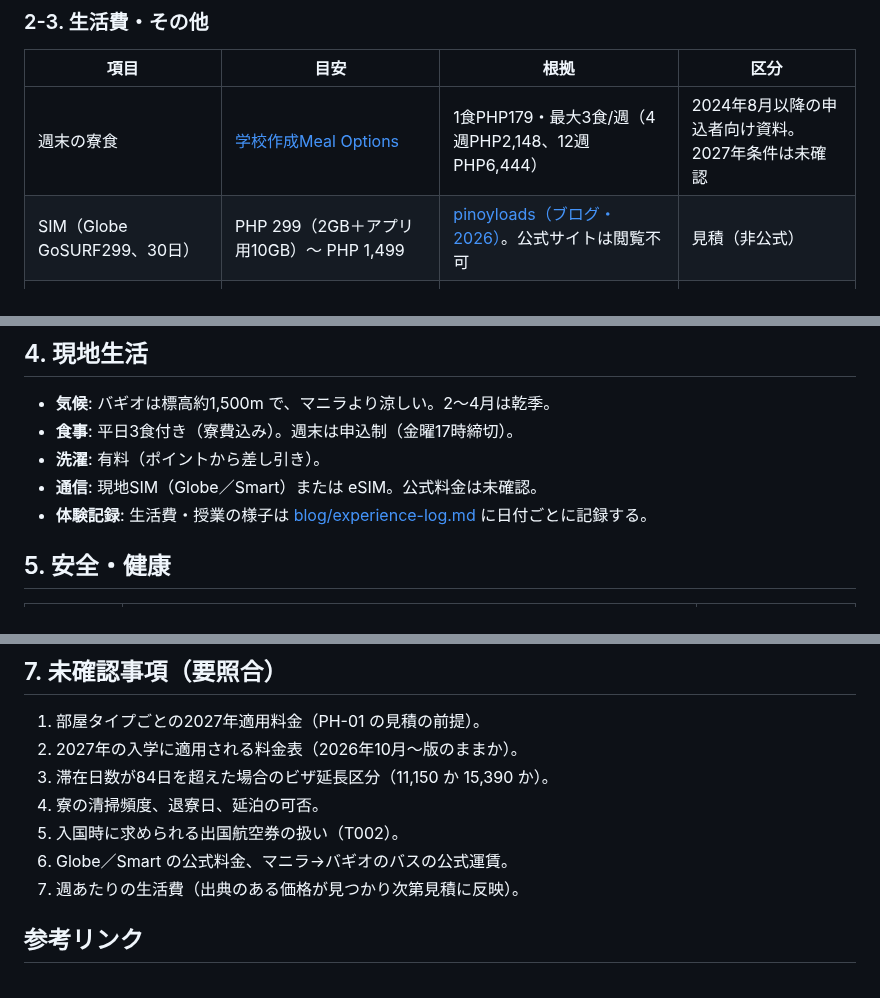
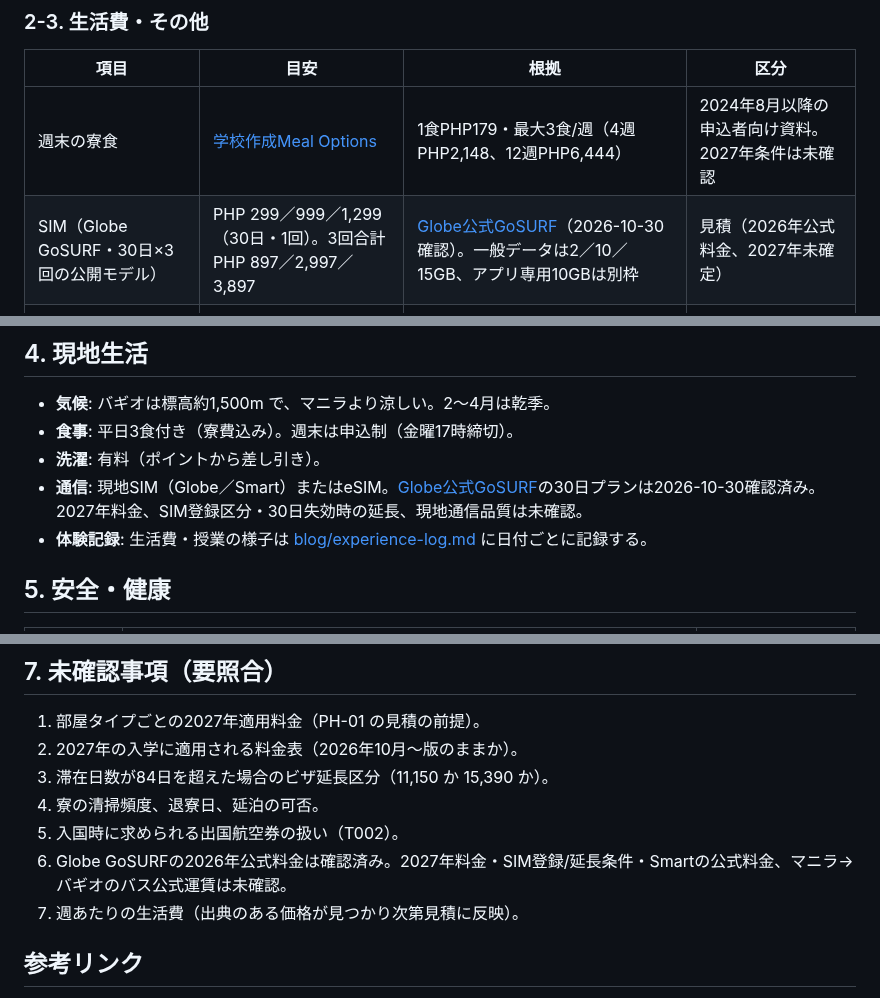
Before and after one commit to Rikkyhub/studying-abroad, a Markdown page: research/philippines-pines.md, 3 parts joined by grey strips. GitHub-like rendering.

Commit message:
docs: verify Globe 30-day SIM pricing against official 2026 tariff

```diff
--- a/research/philippines-pines.md
+++ b/research/philippines-pines.md
@@ -75,7 +75,7 @@
 | 項目 | 目安 | 根拠 | 区分 |
 |---|---|---|---|
 | 週末の寮食 | [学校作成Meal Options](https://matchingenglish.com/wp-content/uploads/2025/10/PINES-MEAL-OPTIONS.pdf) | 1食PHP179・最大3食/週（4週PHP2,148、12週PHP6,444） | 2024年8月以降の申込者向け資料。2027年条件は未確認 |\n| 外食・日用品・週末外出 | **信頼できる出典なし** | — | 未確認（金額未入力、0円ではない） |
-| SIM（Globe GoSURF299、30日） | PHP 299（2GB＋アプリ用10GB）〜 PHP 1,499 | [pinoyloads（ブログ・2026）](https://pinoyloads.com/globe-gosurf-promos)。公式サイトは閲覧不可 | 見積（非公式） |
+| SIM（Globe GoSURF・30日×3回の公開モデル） | PHP 299／999／1,299（30日・1回）。3回合計 PHP 897／2,997／3,897 | [Globe公式GoSURF](https://www.globe.com.ph/prepaid/gosurf)（2026-10-30確認）。一般データは2／10／15GB、アプリ専用10GBは別枠 | 見積（2026年公式料金、2027年未確定） |
 | マニラ→バギオ バス（Victory Liner 通常） | PHP 485〜500程度、4〜6時間 | [baguiobus.com（2025-11記事）](https://baguiobus.com/news/victory-liner-manila-baguio) | 見積（非公式） |
 | 同 First Class／Joy Bus | PHP 720〜800程度 | [bustickets.ph（年不明）](https://bustickets.ph/joy-bus-manila-to-baguio/) | 見積（非公式） |
 | 日本→マニラ 片道（時期未設定） | 東京発LCC 約USD 140〜150、PAL 約USD 200、JAL 約USD 410 | [KAYAK（過去12か月の価格履歴）](https://www.kayak.com/flight-routes/Tokyo-TYO/Manila-Ninoy-Aquino-Intl-MNL) | 見積（参考） |
@@ -101,7 +101,7 @@
 - **気候**: バギオは標高約1,500m で、マニラより涼しい。2〜4月は乾季。
 - **食事**: 平日3食付き（寮費込み）。週末は申込制（金曜17時締切）。
 - **洗濯**: 有料（ポイントから差し引き）。
-- **通信**: 現地SIM（Globe／Smart）または eSIM。公式料金は未確認。
+- **通信**: 現地SIM（Globe／Smart）またはeSIM。[Globe公式GoSURF](https://www.globe.com.ph/prepaid/gosurf)の30日プランは2026-10-30確認済み。2027年料金、SIM登録区分・30日失効時の延長、現地通信品質は未確認。
 - **体験記録**: 生活費・授業の様子は [blog/experience-log.md](../blog/experience-log.md) に日付ごとに記録する。
 
 ## 5. 安全・健康
@@ -132,7 +132,7 @@
 3. 滞在日数が84日を超えた場合のビザ延長区分（11,150 か 15,390 か）。
 4. 寮の清掃頻度、退寮日、延泊の可否。
 5. 入国時に求められる出国航空券の扱い（T002）。
-6. Globe／Smart の公式料金、マニラ→バギオのバスの公式運賃。
+6. Globe GoSURFの2026年公式料金は確認済み。2027年料金・SIM登録/延長条件・Smartの公式料金、マニラ→バギオのバス公式運賃は未確認。
 7. 週あたりの生活費（出典のある価格が見つかり次第見積に反映）。
 
 ## 参考リンク
```
